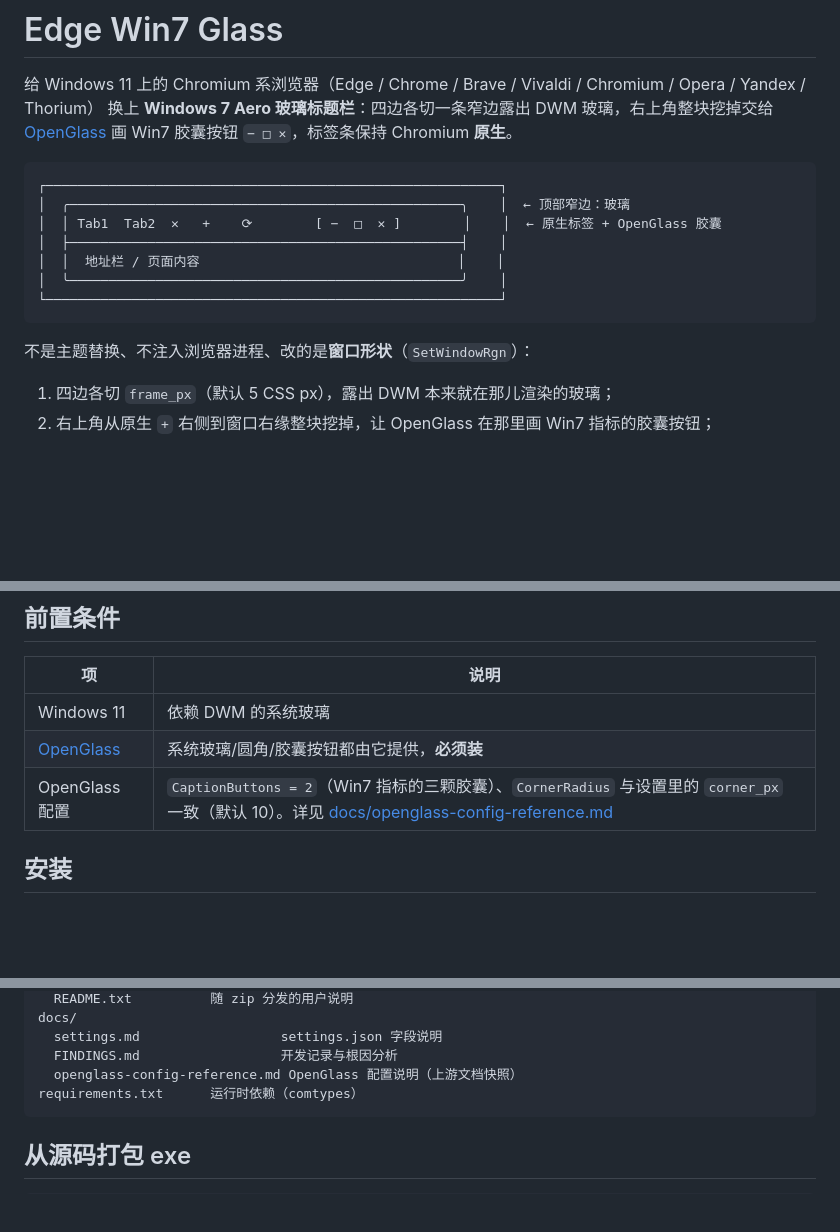
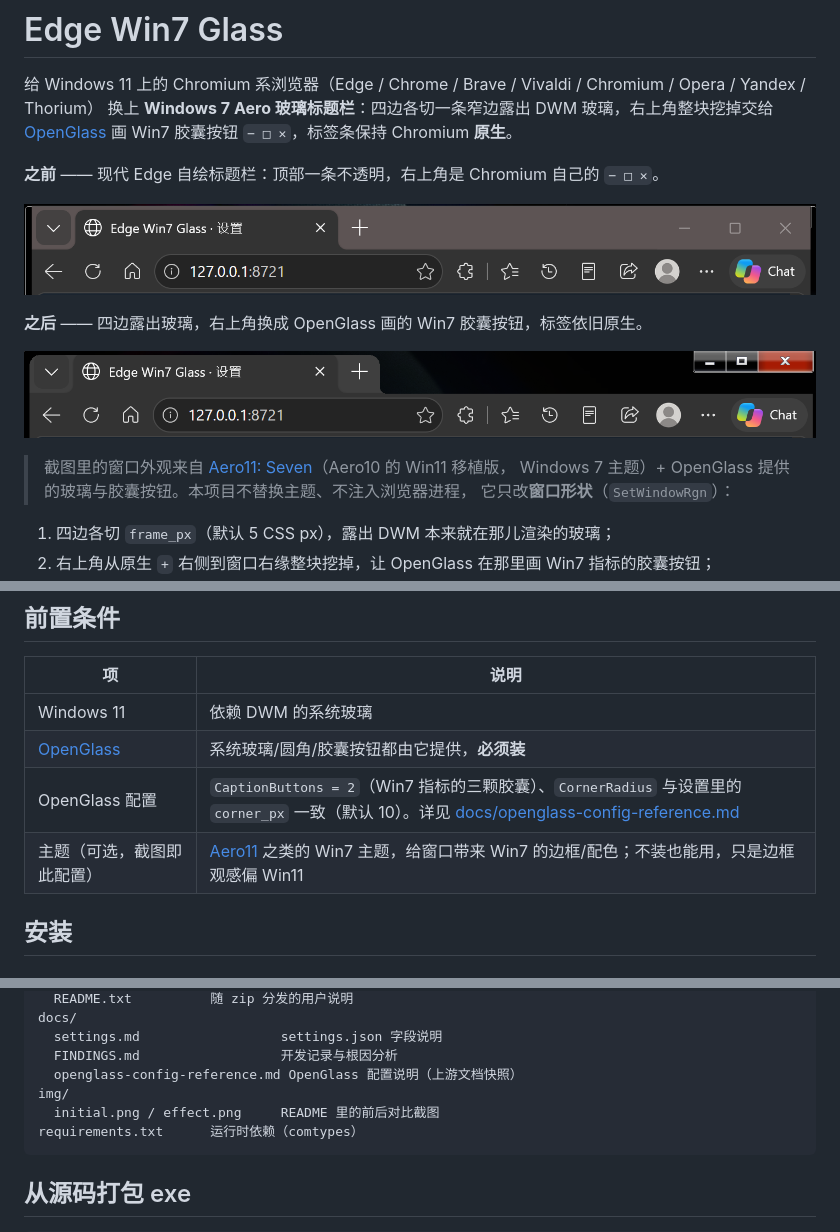
Before and after one commit to o12r/edge-win7-glass, a Markdown page: README.md, 3 parts joined by grey strips. GitHub-like rendering; pictures changed too: img/effect.png (added), img/initial.png (added); blank space fills up the shorter version.

Commit message:
README: 用 img/ 里的前后对比截图替换 ASCII 示意图，注明 Aero11 主题

````diff
--- a/README.md
+++ b/README.md
@@ -4,17 +4,17 @@
 换上 **Windows 7 Aero 玻璃标题栏**：四边各切一条窄边露出 DWM 玻璃，右上角整块挖掉交给
 [OpenGlass](docs/openglass-config-reference.md) 画 Win7 胶囊按钮 `− □ ✕`，标签条保持 Chromium **原生**。
 
-```
-┌──────────────────────────────────────────────────────────┐
-│  ╭──────────────────────────────────────────────────╮    │  ← 顶部窄边：玻璃
-│  │ Tab1  Tab2  ✕   +    ⟳        [ −  □  ✕ ]        │    │  ← 原生标签 + OpenGlass 胶囊
-│  ├──────────────────────────────────────────────────┤    │
-│  │  地址栏 / 页面内容                                 │    │
-│  ╰──────────────────────────────────────────────────╯    │
-└──────────────────────────────────────────────────────────┘
-```
+**之前** —— 现代 Edge 自绘标题栏：顶部一条不透明，右上角是 Chromium 自己的 `− □ ✕`。
 
-不是主题替换、不注入浏览器进程、改的是**窗口形状**（`SetWindowRgn`）：
+![未启用](img/initial.png)
+
+**之后** —— 四边露出玻璃，右上角换成 OpenGlass 画的 Win7 胶囊按钮，标签依旧原生。
+
+![启用后](img/effect.png)
+
+> 截图里的窗口外观来自 [Aero11: Seven](https://github.com/Sand216/Aero11)（Aero10 的 Win11 移植版，
+> Windows 7 主题）+ OpenGlass 提供的玻璃与胶囊按钮。本项目不替换主题、不注入浏览器进程，
+> 它只改**窗口形状**（`SetWindowRgn`）：
 
 1. 四边各切 `frame_px`（默认 5 CSS px），露出 DWM 本来就在那儿渲染的玻璃；
 2. 右上角从原生 `+` 右侧到窗口右缘整块挖掉，让 OpenGlass 在那里画 Win7 指标的胶囊按钮；
@@ -29,6 +29,7 @@
 | Windows 11 | 依赖 DWM 的系统玻璃 |
 | [OpenGlass](https://github.com/ALTaleX531/OpenGlass) | 系统玻璃/圆角/胶囊按钮都由它提供，**必须装** |
 | OpenGlass 配置 | `CaptionButtons = 2`（Win7 指标的三颗胶囊）、`CornerRadius` 与设置里的 `corner_px` 一致（默认 10）。详见 [docs/openglass-config-reference.md](docs/openglass-config-reference.md) |
+| 主题（可选，截图即此配置） | [Aero11](https://github.com/Sand216/Aero11) 之类的 Win7 主题，给窗口带来 Win7 的边框/配色；不装也能用，只是边框观感偏 Win11 |
 
 ## 安装
 
@@ -122,6 +123,8 @@ docs/
   settings.md                  settings.json 字段说明
   FINDINGS.md                  开发记录与根因分析
   openglass-config-reference.md OpenGlass 配置说明（上游文档快照）
+img/
+  initial.png / effect.png     README 里的前后对比截图
 requirements.txt      运行时依赖（comtypes）
 ```
 
````
